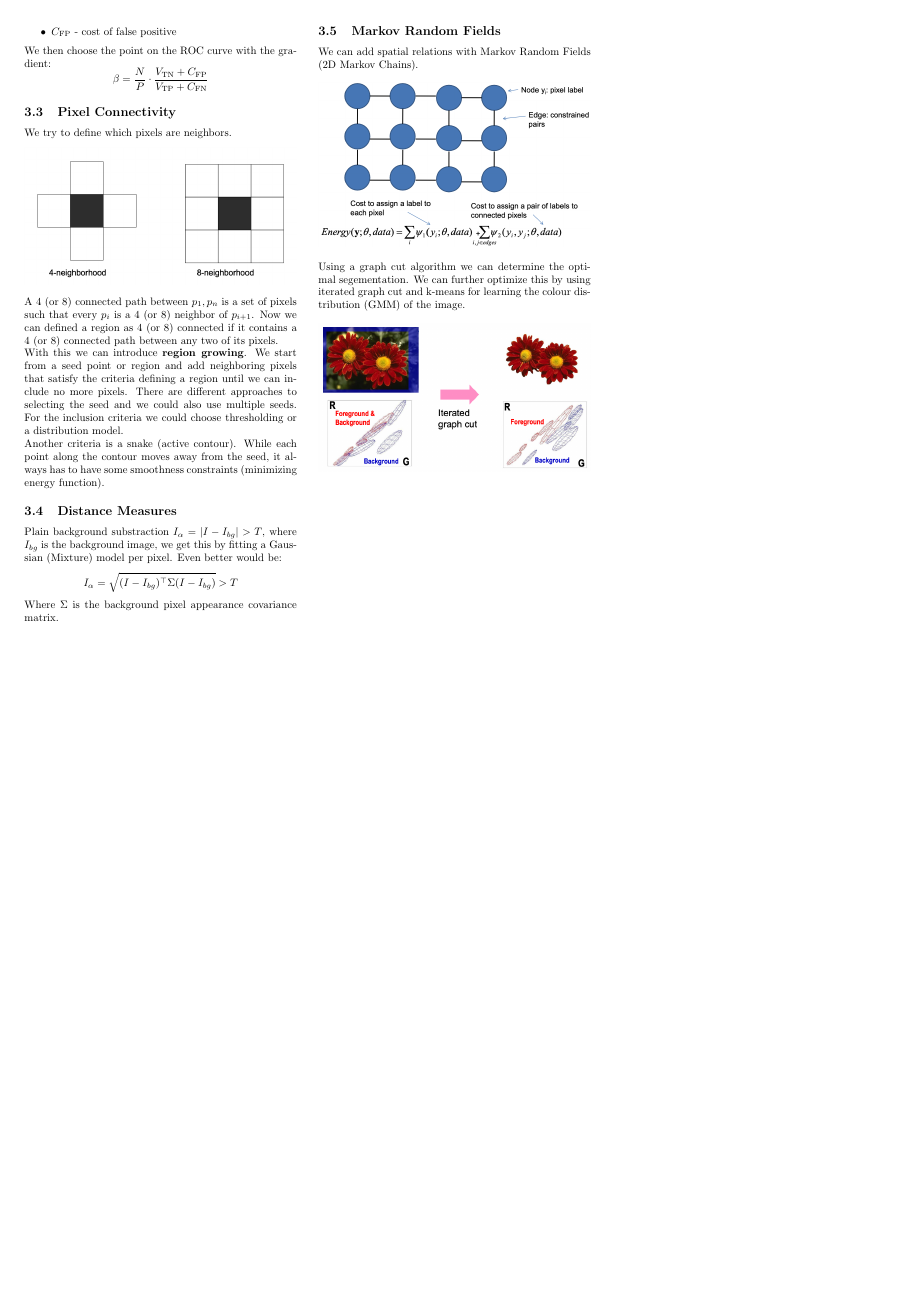
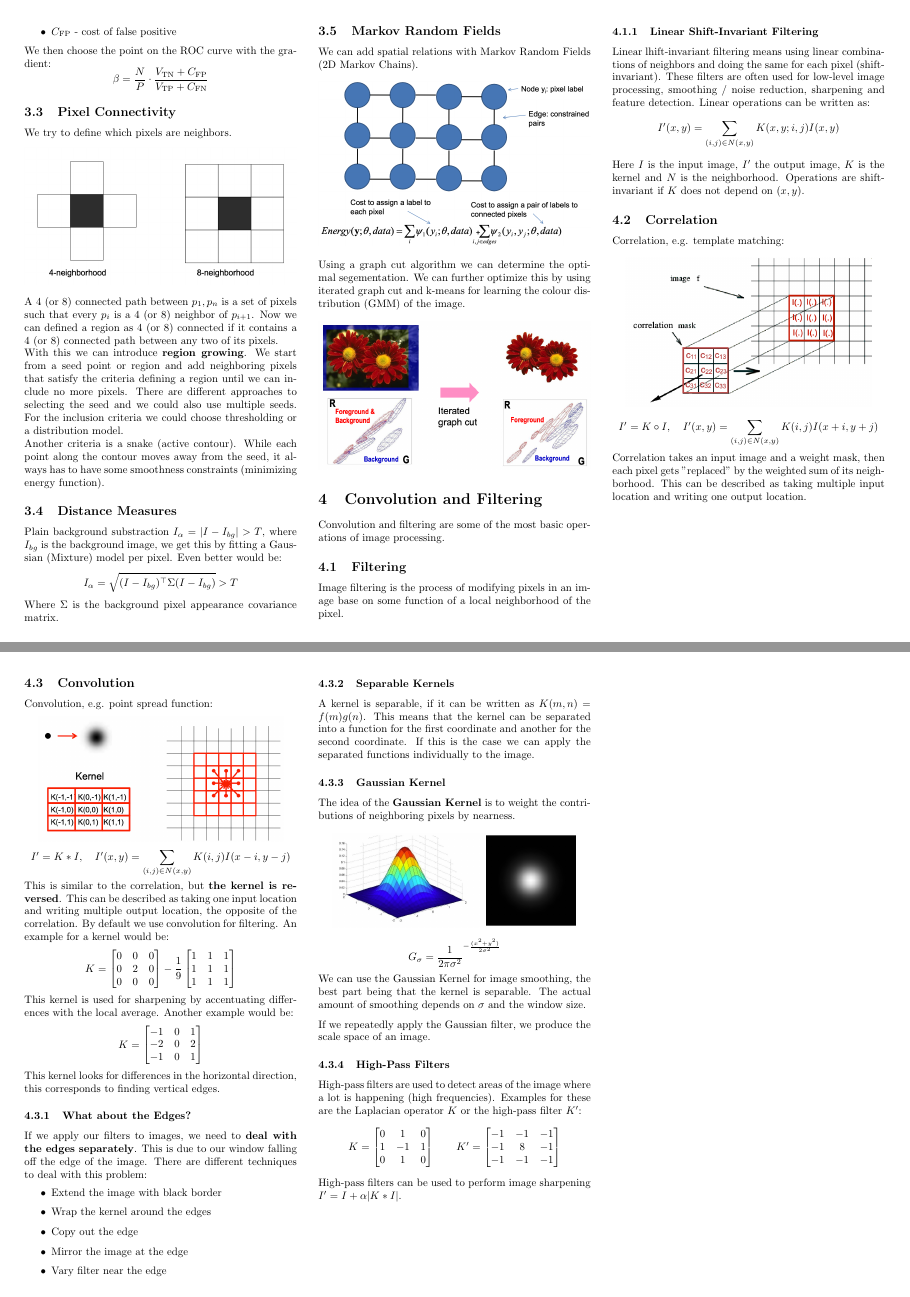
Before and after one commit to dcamenisch/vc-summary, a LaTeX document (main.tex, which reads chapters/convolution_and_filtering.tex): page 2 of 2 before the commit and pages 2 and 3 of 3 after it, the two joined at a grey line, the shorter picture padded with empty space. Compiled offline with pdfLaTeX.

Commit message:
added Convolutions and Filters

```diff
--- /dev/null
+++ b/chapters/convolution_and_filtering.tex
@@ -0,0 +1,112 @@
+\section{Convolution and Filtering}
+
+Convolution and filtering are some of the most basic operations of image processing.
+
+
+\subsection{Filtering}
+
+Image filtering is the process of modifying pixels in an image base on some function of a local neighborhood of the pixel.
+
+\subsubsection{Linear Shift-Invariant Filtering}
+
+Linear lhift-invariant filtering means using linear combinations of neighbors and doing the same for each pixel (shift-invariant). These filters are often used for low-level image processing, smoothing / noise reduction, sharpening and feature detection. Linear operations can be written as:
+$$I'(x,y) = \sum_{(i,j) \in N(x,y)} K(x,y; i, j) I(x,y)$$
+
+Here $I$ is the input image, $I'$ the output image, $K$ is the kernel and $N$ is the neighborhood. Operations are shift-invariant if $K$ does not depend on $(x,y)$.
+
+
+\subsection{Correlation}
+
+Correlation, e.g. template matching:
+
+\begin{center}
+	\includegraphics[width=0.9\linewidth]{correlation.png}
+\end{center}
+$$I' = K \circ I, \quad I'(x,y) = \sum_{(i,j) \in N(x,y)} K(i, j) I(x + i, y + j)$$
+
+Correlation takes an input image and a weight mask, then each pixel gets "replaced" by the weighted sum of its neighborhood. This can be described as taking multiple input location and writing one output location.
+
+
+\subsection{Convolution}
+
+Convolution, e.g. point spread function:
+
+\begin{center}
+	\includegraphics[width=0.9\linewidth]{convolution.png}
+\end{center}
+$$I' = K * I, \quad I'(x,y) = \sum_{(i,j) \in N(x,y)} K(i, j) I(x - i, y - j)$$
+
+This is similar to the correlation, but \textbf{the kernel is reversed}. This can be described as taking one input location and writing multiple output location, the opposite of the correlation. By default we use convolution for filtering. An example for a kernel would be:
+$$ K =
+\begin{bmatrix}
+    0 & 0 & 0\\
+    0 & 2 & 0\\
+    0 & 0 & 0
+\end{bmatrix}
+ -
+\frac{1}{9}
+\begin{bmatrix}
+   1 & 1 & 1\\
+   1 & 1 & 1\\
+   1 & 1 & 1
+\end{bmatrix}
+$$
+
+This kernel is used for sharpening by accentuating differences with the local average. Another example would be:
+$$ K =
+\begin{bmatrix}
+    -1 & 0 & 1\\
+    -2 & 0 & 2\\
+    -1 & 0 & 1
+\end{bmatrix}
+$$
+
+This kernel looks for differences in the horizontal direction, this corresponds to finding vertical edges.
+
+\subsubsection{What about the Edges?}
+
+If we apply our filters to images, we need to \textbf{deal with the edges separately}. This is due to our window falling off the edge of the image. There are different techniques to deal with this problem:
+\begin{itemize}
+	\item Extend the image with black border
+	\item Wrap the kernel around the edges
+	\item Copy out the edge
+	\item Mirror the image at the edge
+	\item Vary filter near the edge
+\end{itemize}
+
+\subsubsection{Separable Kernels}
+
+A kernel is separable, if it can be written as $K(m, n) = f(m) g(n)$. This means that the kernel can be separated into a function for the first coordinate and another for the second coordinate. If this is the case we can apply the separated functions individually to the image.
+
+\subsubsection{Gaussian Kernel}
+
+The idea of the \textbf{Gaussian Kernel} is to weight the contributions of neighboring pixels by nearness.
+
+\begin{center}
+	\includegraphics[width=0.9\linewidth]{gaussian_kernel.png}
+\end{center}
+$$G_\sigma = \frac{1}{2 \pi \sigma^2}^{- \frac{(x^2 + y^2)}{2 \sigma^2}}$$
+
+We can use the Gaussian Kernel for image smoothing, the best part being that the kernel is separable. The actual amount of smoothing depends on $\sigma$ and the window size. \medskip
+
+If we repeatedly apply the Gaussian filter, we produce the scale space of an image.
+
+\subsubsection{High-Pass Filters}
+
+High-pass filters are used to detect areas of the image where a lot is happening (high frequencies). Examples for these are the Laplacian operator $K$ or the high-pass filter $K'$:
+$$ K =
+\begin{bmatrix}
+    0 & 1 & 0\\
+    1 & -1 & 1\\
+    0 & 1 & 0
+\end{bmatrix}
+\qquad
+K' =
+\begin{bmatrix}
+    -1 & -1 & -1\\
+    -1 & 8 & -1\\
+    -1 & -1 & -1
+\end{bmatrix}
+$$
+
+High-pass filters can be used to perform image sharpening $I' = I + \alpha |K * I|$.
```
Also changed, not shown: chapters/introduction.tex (+1 -1 lines), main.tex (+1 -0 lines), assets/convolution.png (added), assets/correlation.png (added), assets/gaussian_kernel.png (added), main.pdf.
